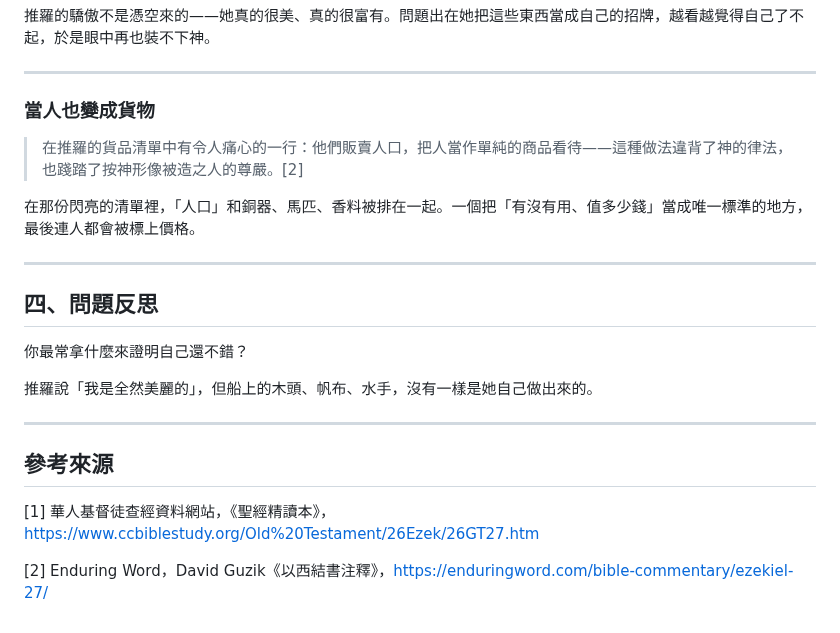
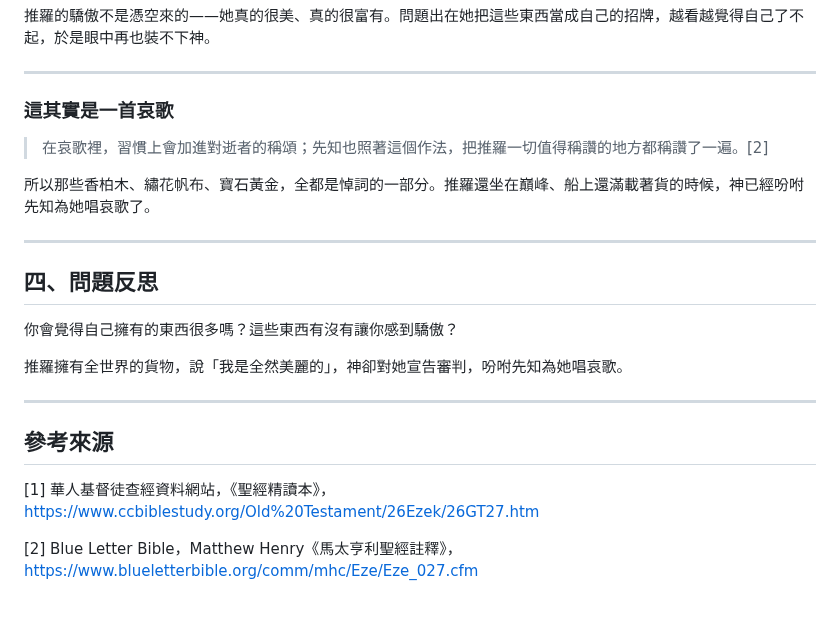
Before and after one commit to b11031371/my_bible_notes, a Markdown page: 2026-07-19/note_zh.md, the part around the change. Drawn GitHub-style.

```diff
--- a/2026-07-19/note_zh.md
+++ b/2026-07-19/note_zh.md
@@ -79,19 +79,19 @@
 
 ---
 
-### 當人也變成貨物
+### 這其實是一首哀歌
 
-> 在推羅的貨品清單中有令人痛心的一行：他們販賣人口，把人當作單純的商品看待——這種做法違背了神的律法，也踐踏了按神形像被造之人的尊嚴。[2]
+> 在哀歌裡，習慣上會加進對逝者的稱頌；先知也照著這個作法，把推羅一切值得稱讚的地方都稱讚了一遍。[2]
 
-在那份閃亮的清單裡，「人口」和銅器、馬匹、香料被排在一起。一個把「有沒有用、值多少錢」當成唯一標準的地方，最後連人都會被標上價格。
+所以那些香柏木、繡花帆布、寶石黃金，全都是悼詞的一部分。推羅還坐在巔峰、船上還滿載著貨的時候，神已經吩咐先知為她唱哀歌了。
 
 ---
 
 ## 四、問題反思
 
-你最常拿什麼來證明自己還不錯？
+你會覺得自己擁有的東西很多嗎？這些東西有沒有讓你感到驕傲？
 
-推羅說「我是全然美麗的」，但船上的木頭、帆布、水手，沒有一樣是她自己做出來的。
+推羅擁有全世界的貨物，說「我是全然美麗的」，神卻對她宣告審判，吩咐先知為她唱哀歌。
 
 ---
 
@@ -99,4 +99,4 @@
 
 [1] 華人基督徒查經資料網站，《聖經精讀本》，https://www.ccbiblestudy.org/Old%20Testament/26Ezek/26GT27.htm
 
-[2] Enduring Word，David Guzik《以西結書注釋》，https://enduringword.com/bible-commentary/ezekiel-27/
+[2] Blue Letter Bible，Matthew Henry《馬太亨利聖經註釋》，https://www.blueletterbible.org/comm/mhc/Eze/Eze_027.cfm
```
